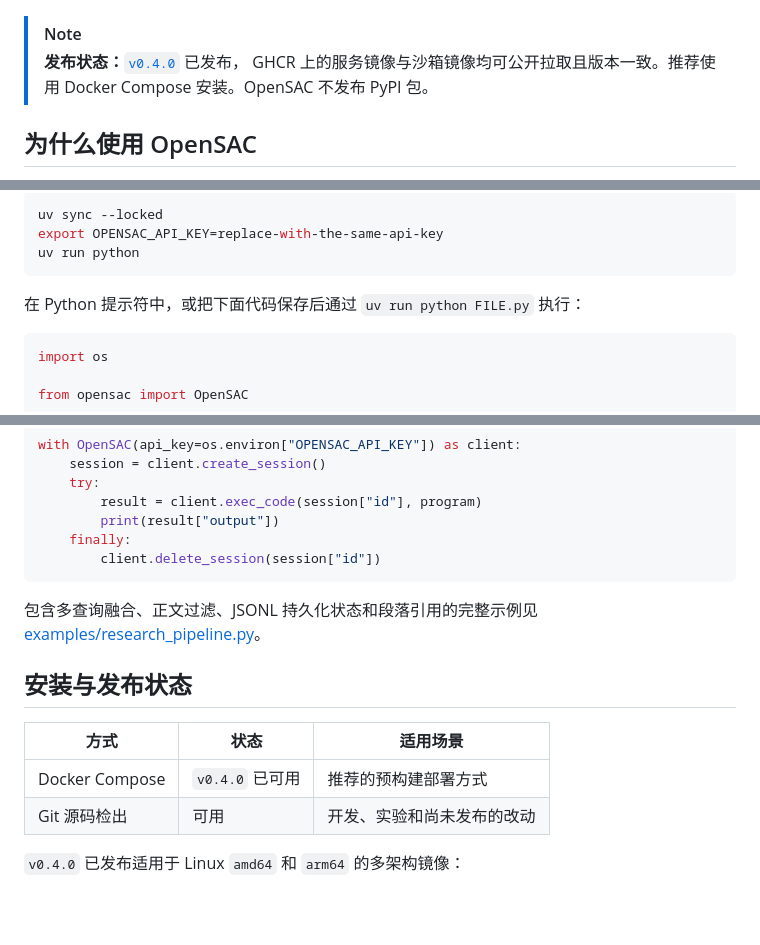
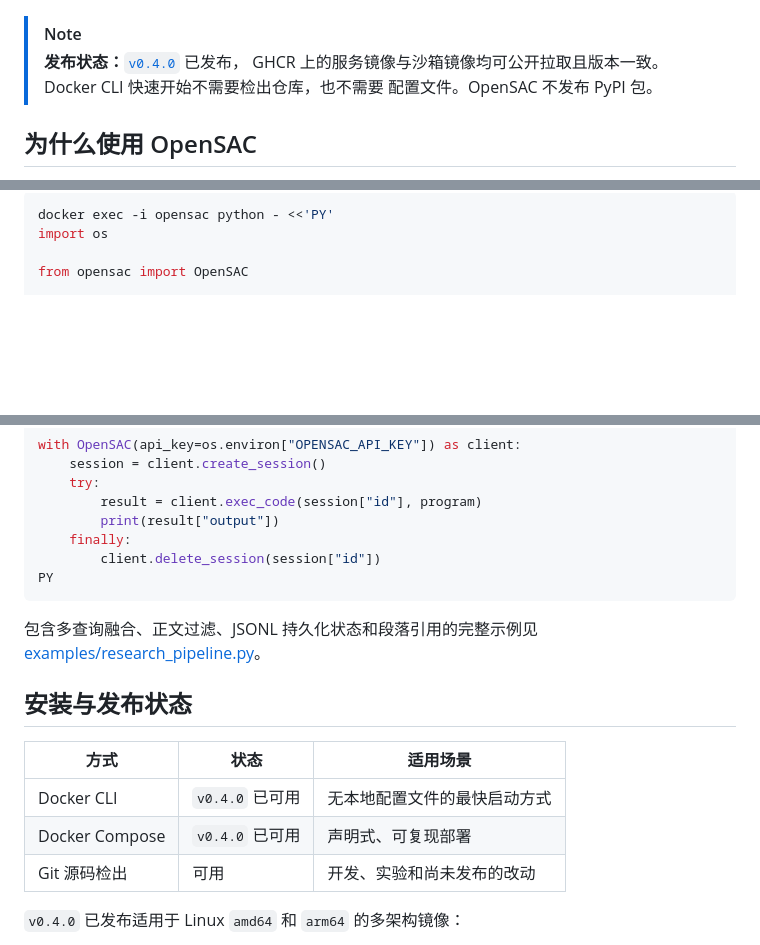
Before and after one commit to liuqi6777/OpenSaC, a Markdown page: README.zh-CN.md, 3 parts joined by grey strips. Rendered like a GitHub page; blank space fills up the shorter version.

````diff
--- a/README.zh-CN.md
+++ b/README.zh-CN.md
@@ -22,8 +22,8 @@ OpenSAC 实现了公开的
 
 > [!NOTE]
 > **发布状态：**[`v0.4.0`](https://github.com/liuqi6777/OpenSaC/releases/tag/v0.4.0) 已发布，
-> GHCR 上的服务镜像与沙箱镜像均可公开拉取且版本一致。推荐使用 Docker Compose 安装。OpenSAC
-> 不发布 PyPI 包。
+> GHCR 上的服务镜像与沙箱镜像均可公开拉取且版本一致。Docker CLI 快速开始不需要检出仓库，也不需要
+> 配置文件。OpenSAC 不发布 PyPI 包。
 
 ## 为什么使用 OpenSAC
 
@@ -118,13 +141,6 @@ docker compose --env-file compose.env down
 
 ```bash
-uv sync --locked
-export OPENSAC_API_KEY=replace-with-the-same-api-key
-uv run python
-```
-
-在 Python 提示符中，或把下面代码保存后通过 `uv run python FILE.py` 执行：
-
-```python
+docker exec -i opensac python - <<'PY'
 import os
 
 from opensac import OpenSAC
@@ -143,6 +159,7 @@ with OpenSAC(api_key=os.environ["OPENSAC_API_KEY"]) as client:
         print(result["output"])
     finally:
         client.delete_session(session["id"])
+PY
 ```
 
 包含多查询融合、正文过滤、JSONL 持久化状态和段落引用的完整示例见
@@ -152,7 +169,8 @@ with OpenSAC(api_key=os.environ["OPENSAC_API_KEY"]) as client:
 
 | 方式 | 状态 | 适用场景 |
 | --- | --- | --- |
-| Docker Compose | `v0.4.0` 已可用 | 推荐的预构建部署方式 |
+| Docker CLI | `v0.4.0` 已可用 | 无本地配置文件的最快启动方式 |
+| Docker Compose | `v0.4.0` 已可用 | 声明式、可复现部署 |
 | Git 源码检出 | 可用 | 开发、实验和尚未发布的改动 |
 
 `v0.4.0` 已发布适用于 Linux `amd64` 和 `arm64` 的多架构镜像：
````
Also changed, not shown: other parts of README.zh-CN.md (+61 -38 lines), README.md (+72 -52 lines), docs/deployment.md (+88 -15 lines).
